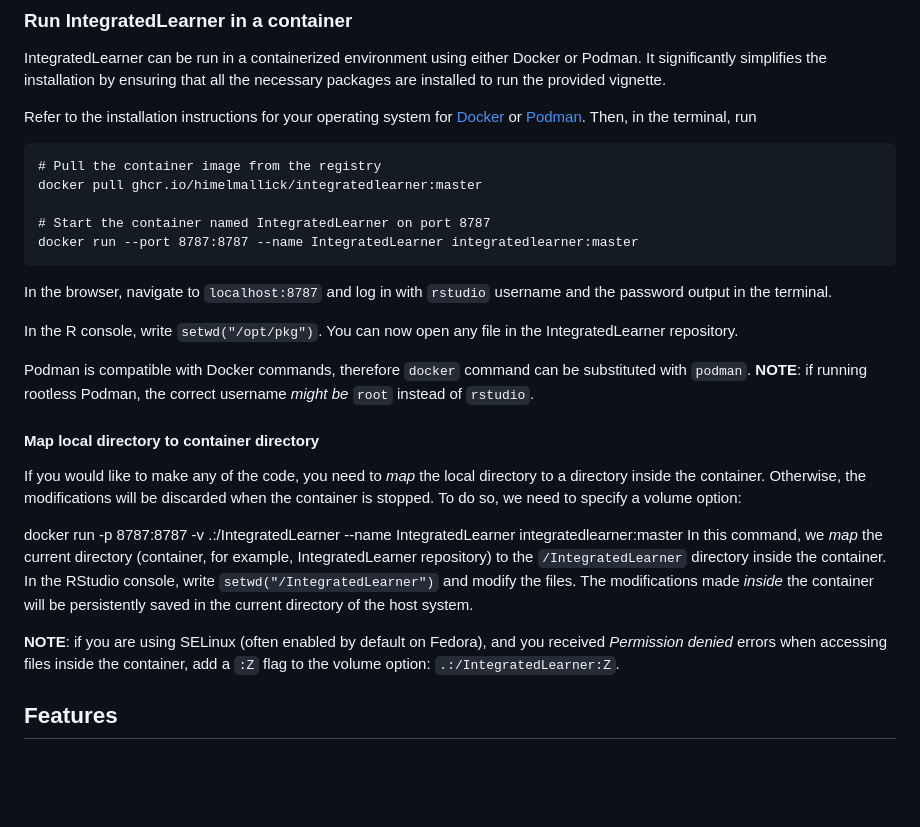
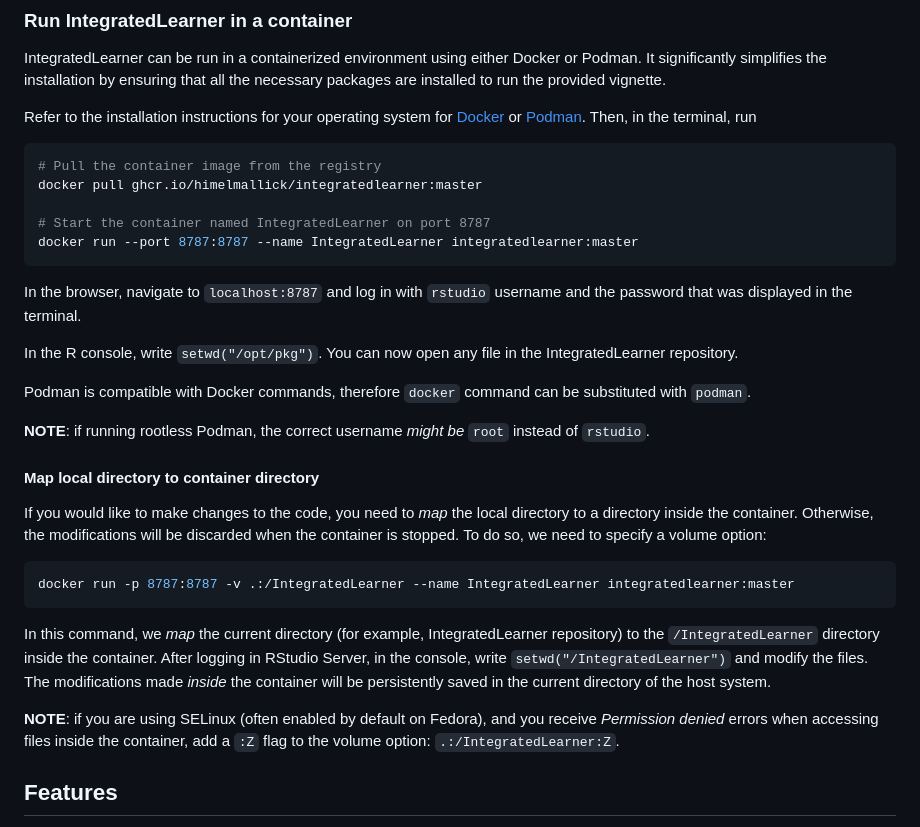
Before and after one commit to himelmallick/IntegratedLearner, a Markdown page: README.md, the part around the change. Rendered like a GitHub page; blank space fills up the shorter version.

Commit message:
fix: improve Container section in README and fix typos

````diff
--- a/README.md
+++ b/README.md
@@ -26,7 +26,7 @@ IntegratedLearner can be run in a containerized environment using either Docker
 
 Refer to the installation instructions for your operating system for [Docker](https://docs.docker.com/engine/install/) or [Podman](https://podman.io/docs/installation). Then, in the terminal, run
 
-```
+```bash
 # Pull the container image from the registry
 docker pull ghcr.io/himelmallick/integratedlearner:master
 
@@ -34,24 +34,28 @@ docker pull ghcr.io/himelmallick/integratedlearner:master
 docker run --port 8787:8787 --name IntegratedLearner integratedlearner:master
 ```
 
-In the browser, navigate to `localhost:8787` and log in with `rstudio` username and the password output in the terminal.
+In the browser, navigate to `localhost:8787` and log in with `rstudio` username and the password that was displayed in the terminal.
 
 In the R console, write `setwd("/opt/pkg")`. You can now open any file in the IntegratedLearner repository.
 
-Podman is compatible with Docker commands, therefore `docker` command can be substituted with `podman`. **NOTE**: if
-running rootless Podman, the correct username *might be* `root` instead of `rstudio`.
+Podman is compatible with Docker commands, therefore `docker` command can be substituted with `podman`.
+
+**NOTE**: if running rootless Podman, the correct username *might be* `root` instead of `rstudio`.
 
 #### Map local directory to container directory
 
-If you would like to make any of the code, you need to *map* the local directory to a directory inside the container.
+If you would like to make changes to the code, you need to *map* the local directory to a directory inside the container.
 Otherwise, the modifications will be discarded when the container is stopped. To do so, we need to specify a volume option:
 
+```bash
 docker run -p 8787:8787 -v .:/IntegratedLearner --name IntegratedLearner integratedlearner:master
-In this command, we *map* the current directory (container, for example, IntegratedLearner repository) to the `/IntegratedLearner`
-directory inside the container. In the RStudio console, write `setwd("/IntegratedLearner")` and modify the files.
+```
+
+In this command, we *map* the current directory (for example, IntegratedLearner repository) to the `/IntegratedLearner`
+directory inside the container. After logging in RStudio Server, in the console, write `setwd("/IntegratedLearner")` and modify the files.
 The modifications made *inside* the container will be persistently saved in the current directory of the host system.
 
-**NOTE**: if you are using SELinux (often enabled by default on Fedora), and you received *Permission denied* errors when
+**NOTE**: if you are using SELinux (often enabled by default on Fedora), and you receive *Permission denied* errors when
 accessing files inside the container, add a `:Z` flag to the volume option: `.:/IntegratedLearner:Z`.
 
 ## Features
````
